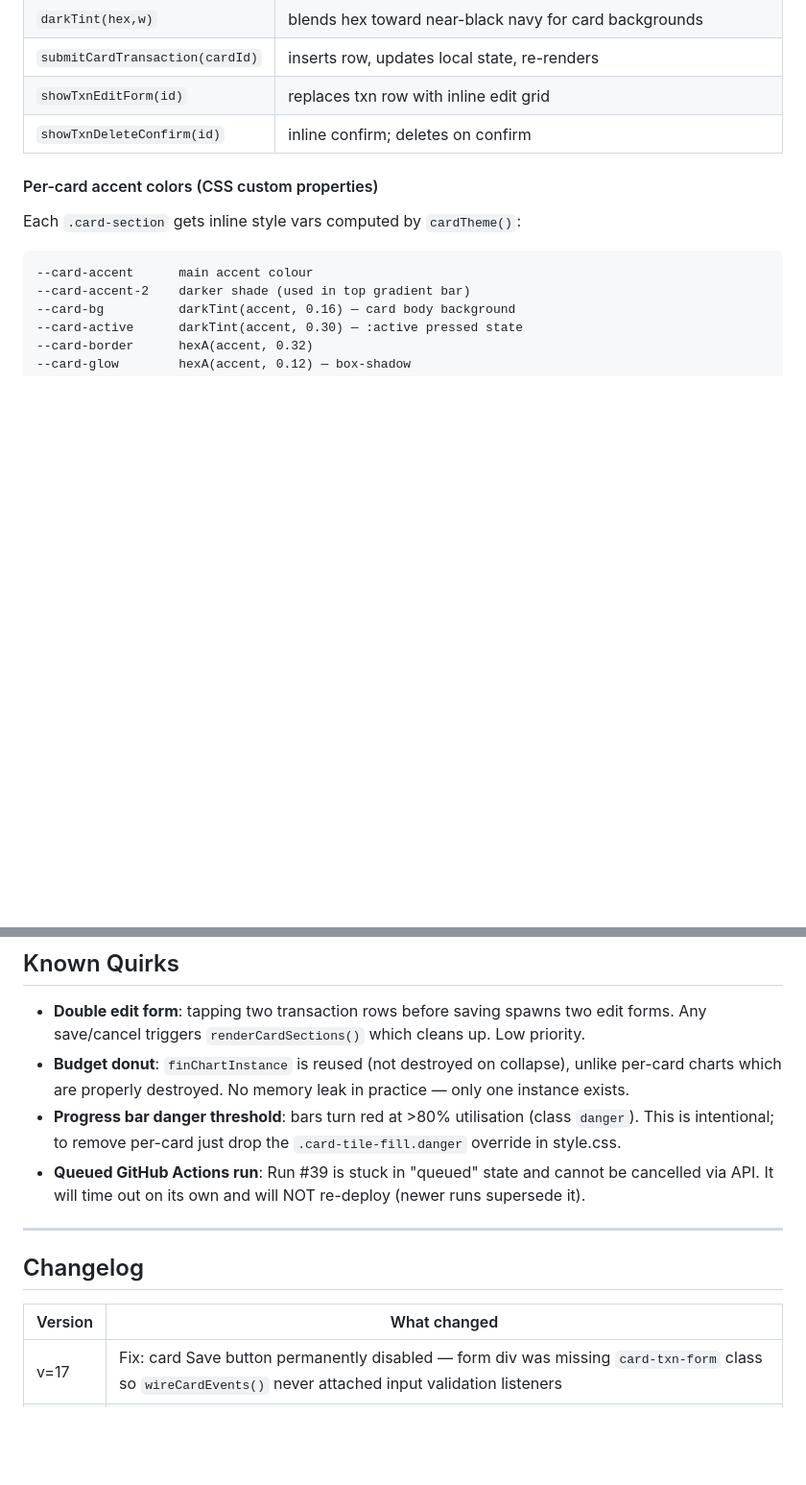
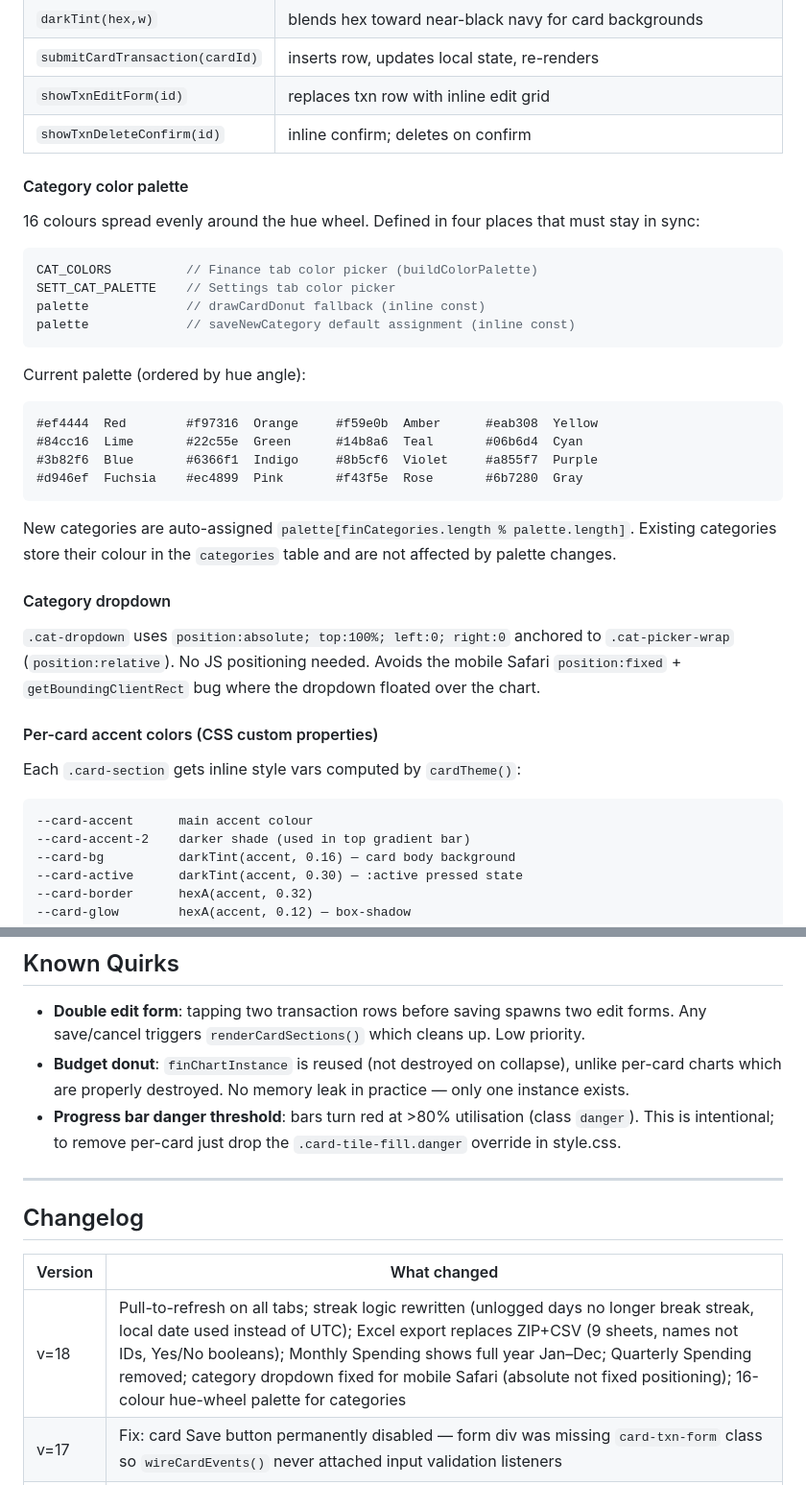
Before and after one commit to hassananabi98-afk/Hasan-Dashboard, a Markdown page: dashboard.md, 2 parts joined by grey strips. Shown at 96% size. Rendered like a GitHub page; blank space fills up the shorter version.

````diff
--- a/dashboard.md
+++ b/dashboard.md
@@ -91,6 +95,29 @@ fin-cards-container                ← injected by renderCardSections()
 | `showTxnEditForm(id)` | replaces txn row with inline edit grid |
 | `showTxnDeleteConfirm(id)` | inline confirm; deletes on confirm |
 
+#### Category color palette
+16 colours spread evenly around the hue wheel. Defined in four places that must stay in sync:
+
+```js
+CAT_COLORS          // Finance tab color picker (buildColorPalette)
+SETT_CAT_PALETTE    // Settings tab color picker
+palette             // drawCardDonut fallback (inline const)
+palette             // saveNewCategory default assignment (inline const)
+```
+
+Current palette (ordered by hue angle):
+```
+#ef4444  Red        #f97316  Orange     #f59e0b  Amber      #eab308  Yellow
+#84cc16  Lime       #22c55e  Green      #14b8a6  Teal       #06b6d4  Cyan
+#3b82f6  Blue       #6366f1  Indigo     #8b5cf6  Violet     #a855f7  Purple
+#d946ef  Fuchsia    #ec4899  Pink       #f43f5e  Rose       #6b7280  Gray
+```
+
+New categories are auto-assigned `palette[finCategories.length % palette.length]`. Existing categories store their colour in the `categories` table and are not affected by palette changes.
+
+#### Category dropdown
+`.cat-dropdown` uses `position:absolute; top:100%; left:0; right:0` anchored to `.cat-picker-wrap` (`position:relative`). No JS positioning needed. Avoids the mobile Safari `position:fixed` + `getBoundingClientRect` bug where the dropdown floated over the chart.
+
 #### Per-card accent colors (CSS custom properties)
 Each `.card-section` gets inline style vars computed by `cardTheme()`:
 ```
@@ -199,7 +255,6 @@ Name matching is `.toLowerCase().trim()`. No CSS change needed.
 - **Double edit form**: tapping two transaction rows before saving spawns two edit forms. Any save/cancel triggers `renderCardSections()` which cleans up. Low priority.
 - **Budget donut**: `finChartInstance` is reused (not destroyed on collapse), unlike per-card charts which are properly destroyed. No memory leak in practice — only one instance exists.
 - **Progress bar danger threshold**: bars turn red at >80% utilisation (class `danger`). This is intentional; to remove per-card just drop the `.card-tile-fill.danger` override in style.css.
-- **Queued GitHub Actions run**: Run #39 is stuck in "queued" state and cannot be cancelled via API. It will time out on its own and will NOT re-deploy (newer runs supersede it).
 
 ---
 
@@ -207,5 +262,6 @@ Name matching is `.toLowerCase().trim()`. No CSS change needed.
 
 | Version | What changed |
 |---|---|
+| v=18 | Pull-to-refresh on all tabs; streak logic rewritten (unlogged days no longer break streak, local date used instead of UTC); Excel export replaces ZIP+CSV (9 sheets, names not IDs, Yes/No booleans); Monthly Spending shows full year Jan–Dec; Quarterly Spending removed; category dropdown fixed for mobile Safari (absolute not fixed positioning); 16-colour hue-wheel palette for categories |
 | v=17 | Fix: card Save button permanently disabled — form div was missing `card-txn-form` class so `wireCardEvents()` never attached input validation listeners |
 | v=16 | Per-card accent theming (`darkTint`, `hexA`, `cardTheme`); CREDIMAX→blue, ILA→green; budget box tap-toggle for Cash Expenses; `cardDocClickBound` listener leak guard |
````
Also changed, not shown: other parts of dashboard.md (+40 -7 lines).
